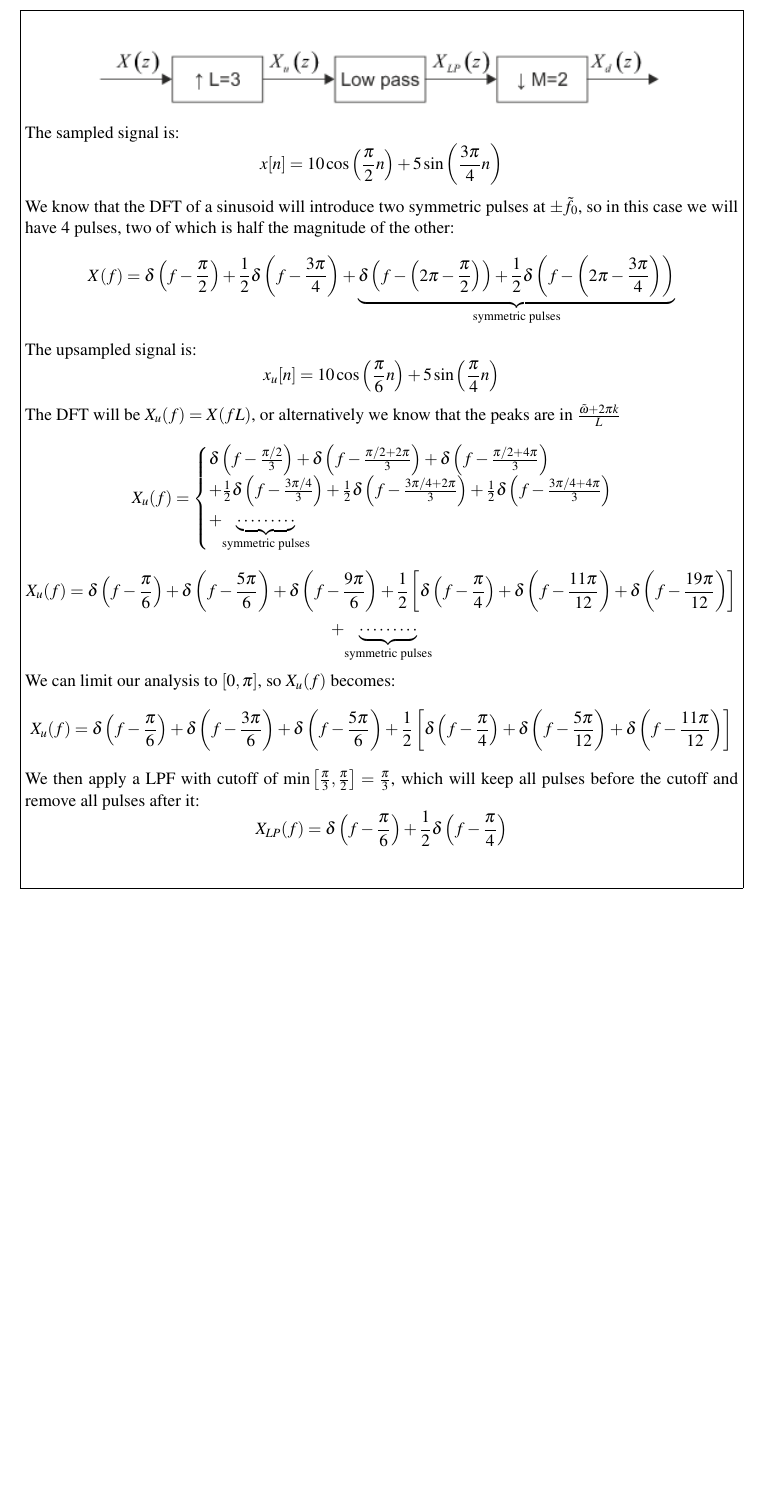
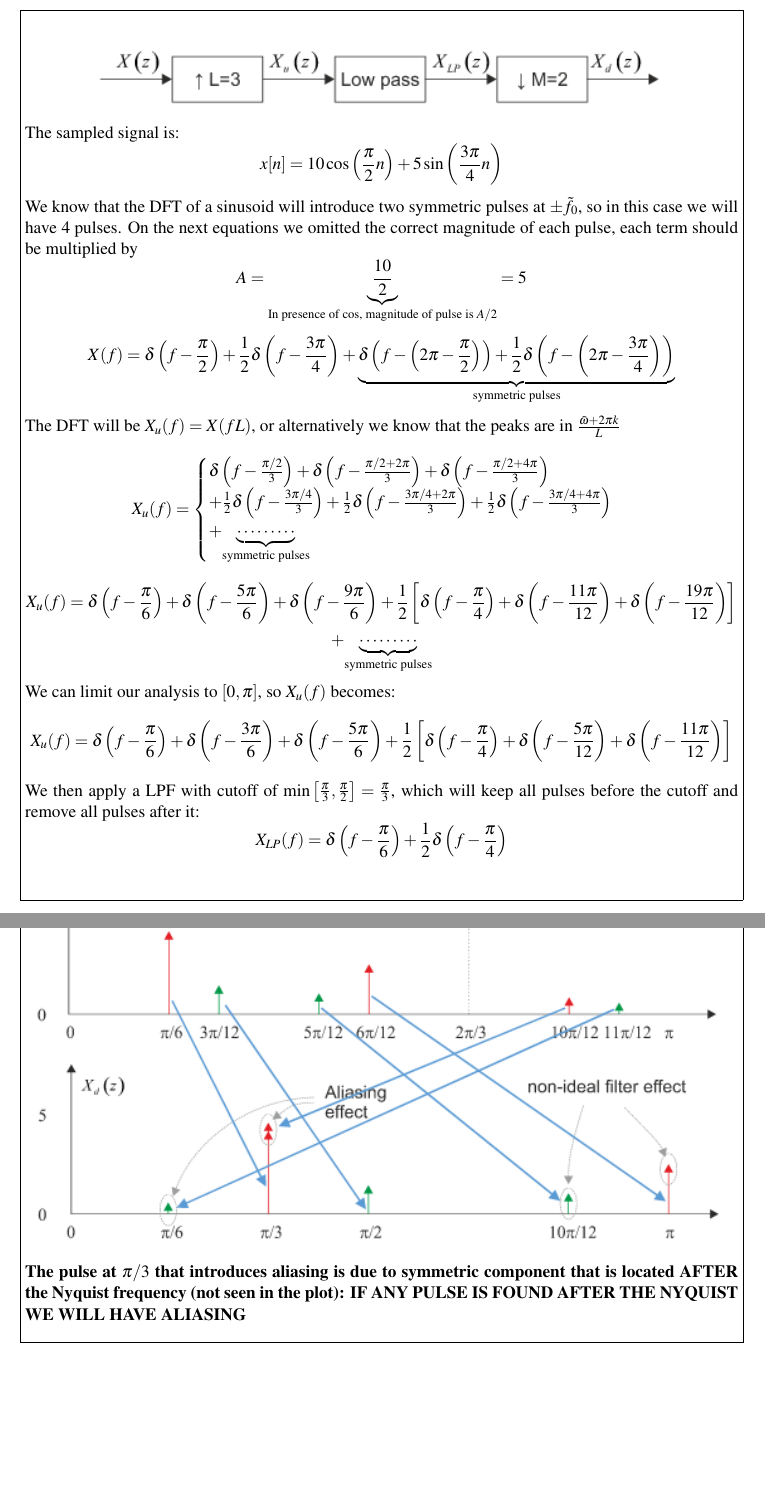
Before and after one commit to laaners/msp1_summary, a LaTeX document (main.tex, which reads sections/exe.tex): part of page 64 of 90 before the commit and two parts of pages 64 and 66 of 90 after it, the two joined at a grey line, cut so that both start at the same text, the shorter picture padded with empty space. Compiled offline with pdfLaTeX.

Commit message:
Revisions

```diff
--- a/sections/exe.tex
+++ b/sections/exe.tex
@@ -572,7 +572,10 @@
         $$
         x[n]=10\cos\left(\frac{\pi}{2}n\right)+5\sin\left(\frac{3\pi}{4}n\right)
         $$
-        We know that the DFT of a sinusoid will introduce two symmetric pulses at $\pm\tilde{f}_0$, so in this case we will have 4 pulses, two of which is half the magnitude of the other:
+        We know that the DFT of a sinusoid will introduce two symmetric pulses at $\pm\tilde{f}_0$, so in this case we will have 4 pulses. On the next equations we omitted the correct magnitude of each pulse, each term should be multiplied by
+        $$
+        A=\underlabel{\frac{10}{2}}{In presence of cos, magnitude of pulse is $A/2$}=5
+        $$
         $$
         X(f)=
         \delta\left(f-\frac{\pi}{2}\right)
@@ -581,10 +584,6 @@
             \delta\left(f-\left(2\pi-\frac{\pi}{2}\right)\right)+
             \frac{1}{2}\delta\left(f-\left(2\pi-\frac{3\pi}{4}\right)\right)
         }{symmetric pulses}
-        $$
-        The upsampled signal is:
-        $$
-        x_u[n]=10\cos\left(\frac{\pi}{6}n\right)+5\sin\left(\frac{\pi}{4}n\right)
         $$
         The DFT will be $X_u(f)=X(fL)$, or alternatively we know that the peaks are in $\frac{\tilde{\omega}+2\pi k}{L}$
         $$
@@ -657,6 +656,7 @@
         \begin{center}
             \includegraphics[width=1\textwidth]{images/20211108_24.png}
         \end{center}
+        \textbf{The pulse at $\pi/3$ that introduces aliasing is due to symmetric component that is located AFTER the Nyquist frequency (not seen in the plot): IF ANY PULSE IS FOUND AFTER THE NYQUIST WE WILL HAVE ALIASING}
     }
 
 \pagebreak\subsection{20200218-1}
```
Also changed, not shown: main.pdf, sections/exe.tex (2 more changed lines).
